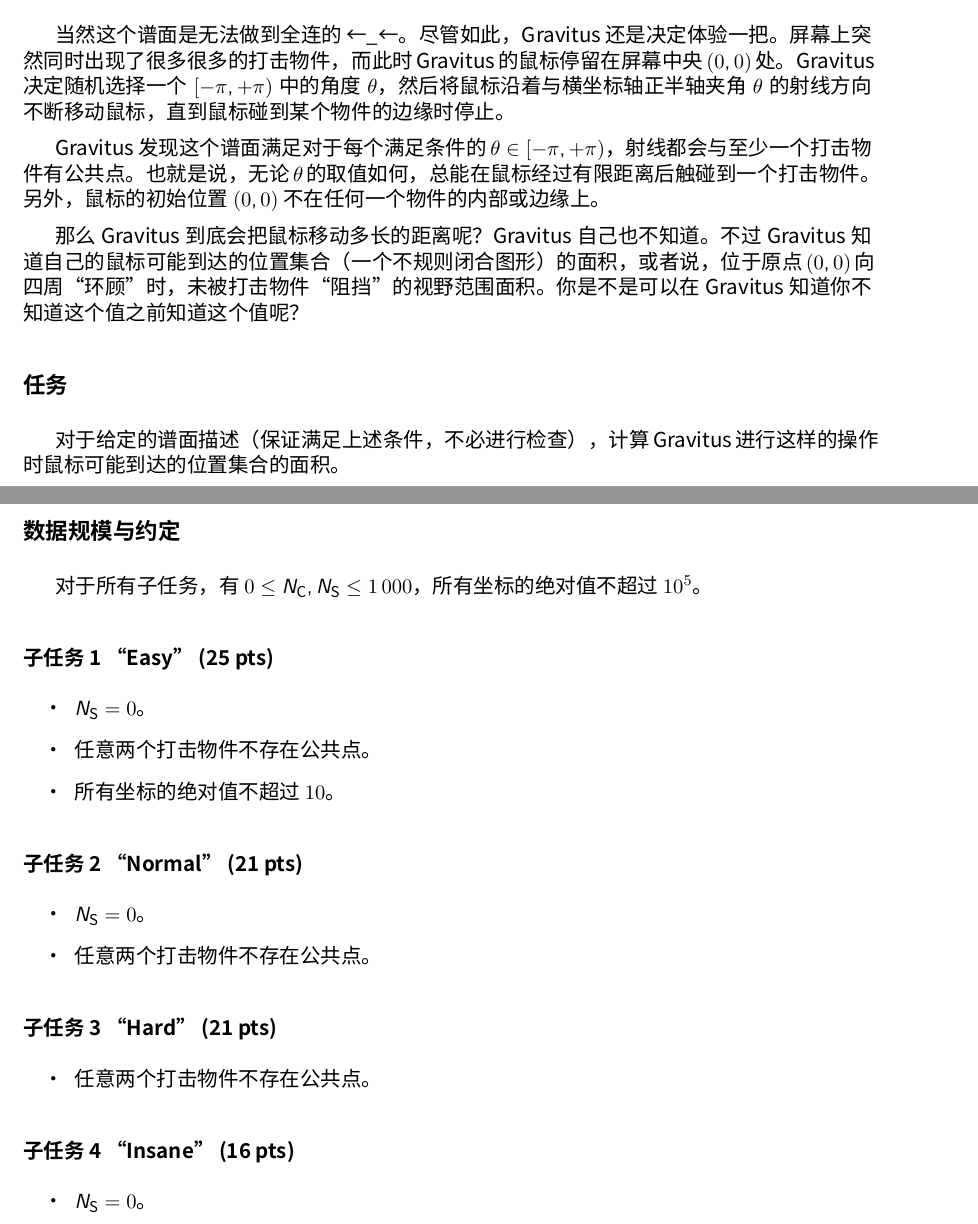
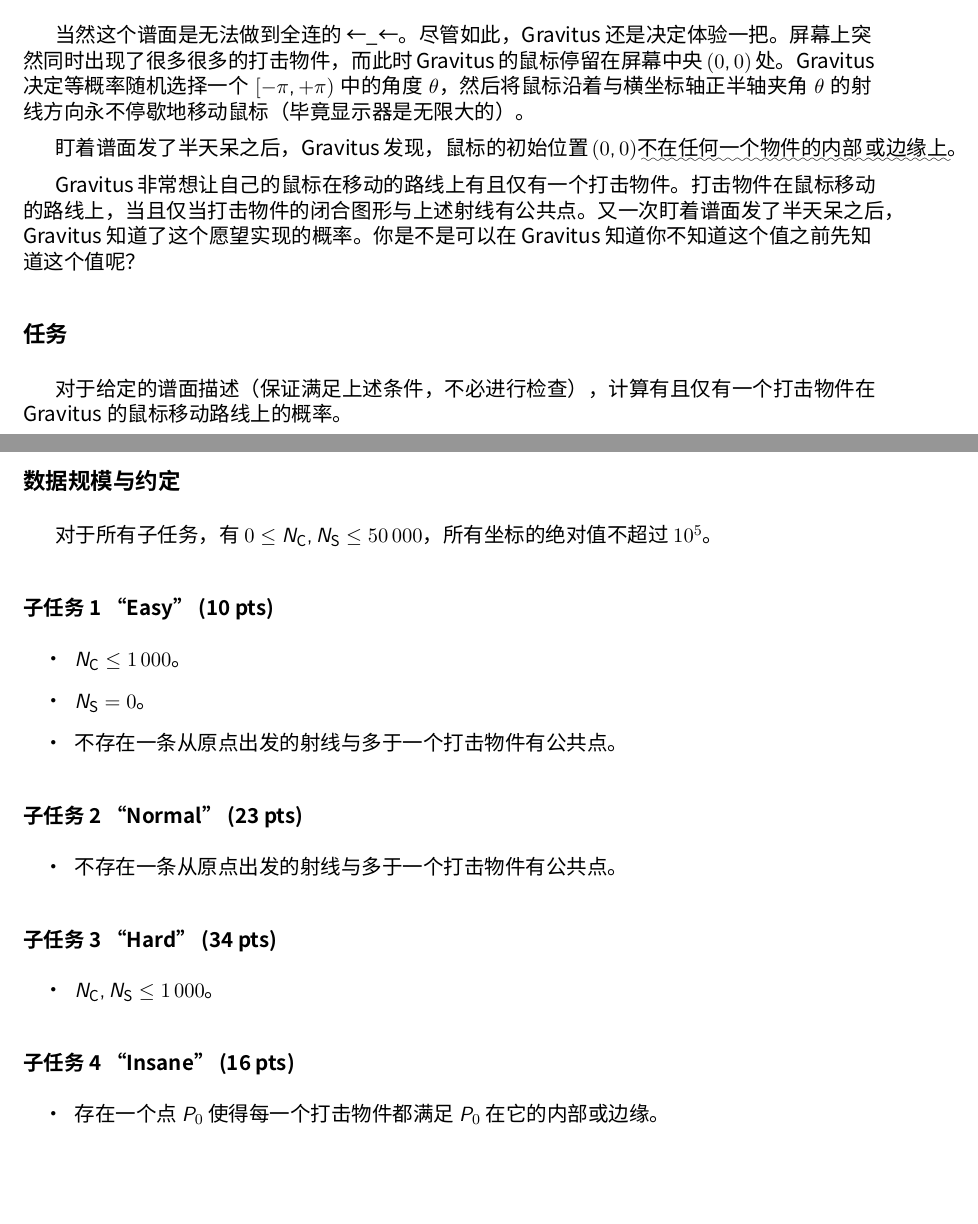
Before and after one commit to hsefz2018/hushup, a LaTeX document (STUMBLER/text/stumbler.tex): two parts of pages 1 and 3 of 4, joined at a grey line, cut so that both start at the same text, the shorter picture padded with empty space. Compiled offline with XeLaTeX; a missing font is replaced by an installed copy or a similar font.

Commit message:
Modify STUMBLER task =^=

```diff
--- a/STUMBLER/text/stumbler.tex
+++ b/STUMBLER/text/stumbler.tex
@@ -29,21 +29,20 @@ Gravitus 是一位资深 osu! 玩家。%
 
 当然这个谱面是无法做到全连的 ←\_←。尽管如此，Gravitus 还是决定体验一把。%
 屏幕上突然同时出现了很多很多的打击物件，而此时 Gravitus 的鼠标停留在屏幕中央 $(0, 0)$ %
-处。Gravitus 决定随机选择一个 $[-\pi, +\pi)$ 中的角度 $\theta$，然后将鼠标沿着%
-与横坐标轴正半轴夹角 $\theta$ 的射线方向不断移动鼠标，直到鼠标碰到某个物件的边缘时停止。
+处。Gravitus 决定等概率随机选择一个 $[-\pi, +\pi)$ 中的角度 $\theta$，然后将鼠标沿着%
+与横坐标轴正半轴夹角 $\theta$ 的射线方向永不停歇地移动鼠标（毕竟显示器是无限大的）。
 
-Gravitus 发现这个谱面满足对于每个满足条件的 $\theta \in [-\pi, +\pi)$，射线都会与至少一个%
-打击物件有公共点。也就是说，无论 $\theta$ 的取值如何，总能在鼠标经过有限距离后触碰到一个%
-打击物件。另外，鼠标的初始位置 $(0, 0)$ 不在任何一个物件的内部或边缘上。
+盯着谱面发了半天呆之后，Gravitus 发现，鼠标的初始位置 $(0, 0)$%
+\uwave{不在任何一个物件的内部}  \uwave{或边缘上}。
 
-那么 Gravitus 到底会把鼠标移动多长的距离呢？Gravitus 自己也不知道。%
-不过 Gravitus 知道自己的鼠标可能到达的位置集合（一个不规则闭合图形）的面积，%
-或者说，位于原点 $(0, 0)$ 向四周“环顾”时，未被打击物件“阻挡”的视野范围面积。%
-你是不是可以在 Gravitus 知道你不知道这个值之前知道这个值呢？
+Gravitus 非常想让自己的鼠标在移动的路线上有且仅有一个打击物件。%
+打击物件在鼠标移动的路线上，当且仅当打击物件的闭合图形与上述射线有公共点。%
+又一次盯着谱面发了半天呆之后，Gravitus 知道了这个愿望实现的概率。%
+你是不是可以在 Gravitus 知道你不知道这个值之前先知道这个值呢？
 
 \subsection*{任务}
 对于给定的谱面描述（保证满足上述条件，不必进行检查），%
-计算 Gravitus 进行这样的操作时鼠标可能到达的位置集合的面积。
+计算有且仅有一个打击物件在 Gravitus 的鼠标移动路线上的概率。
 
 \subsection*{输入 \makebox[0.5em]{} \small{stumbler.in}}
 \begin{itemize}
@@ -110,26 +108,25 @@ $10^{-4}$，即 $\min\left(|D^* - D|, \frac{|D^* - D|}{D^*}\right) \leq 10^{-4}$
 \end{figure}
 
 \subsection*{数据规模与约定}
-对于所有子任务，有 $0 \leq N_\mathrm{C}, N_\mathrm{S} \leq 1\,000$，%
+对于所有子任务，有 $0 \leq N_\mathrm{C}, N_\mathrm{S} \leq 50\,000$，%
 所有坐标的绝对值不超过 $10^5$。
-\subsubsection*{子任务 1 “Easy” (25 pts)}
+\subsubsection*{子任务 1 “Easy” (10 pts)}
 \begin{itemize}
+    \item $N_\mathrm{C} \leq 1\,000$。
     \item $N_\mathrm{S} = 0$。
-    \item 任意两个打击物件不存在公共点。
-    \item 所有坐标的绝对值不超过 $10$。
+    \item 不存在一条从原点出发的射线与多于一个打击物件有公共点。
 \end{itemize}
-\subsubsection*{子任务 2 “Normal” (21 pts)}
+\subsubsection*{子任务 2 “Normal” (23 pts)}
 \begin{itemize}
-    \item $N_\mathrm{S} = 0$。
-    \item 任意两个打击物件不存在公共点。
+    \item 不存在一条从原点出发的射线与多于一个打击物件有公共点。
 \end{itemize}
-\subsubsection*{子任务 3 “Hard” (21 pts)}
+\subsubsection*{子任务 3 “Hard” (34 pts)}
 \begin{itemize}
-    \item 任意两个打击物件不存在公共点。
+    \item $N_\mathrm{C}, N_\mathrm{S} \leq 1\,000$。
 \end{itemize}
 \subsubsection*{子任务 4 “Insane” (16 pts)}
 \begin{itemize}
-    \item $N_\mathrm{S} = 0$。
+    \item 存在一个点 $P_0$ 使得每一个打击物件都满足 $P_0$ 在它的内部或边缘。
 \end{itemize}
 \subsubsection*{子任务 5 “Another” (17 pts)}
     没有任何附加限制。
```
Also changed, not shown: STUMBLER/text/desc.png, STUMBLER/text/s2.png, STUMBLER/text/stumbler.tex (29 more changed lines), 15 other files.
